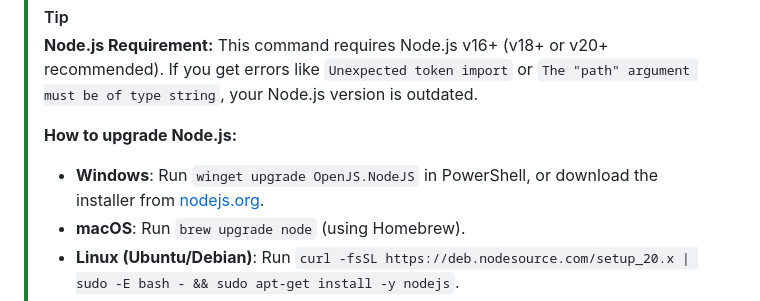
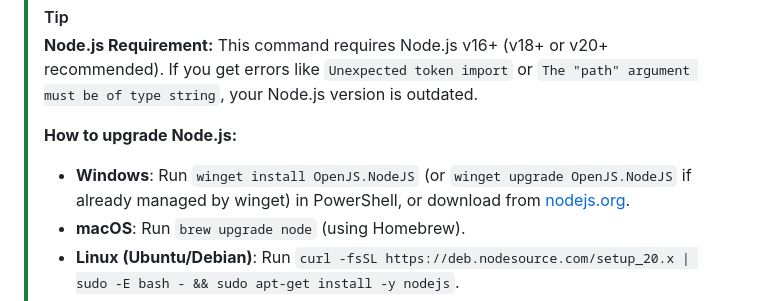
Before and after one commit to eloybar/okf-skills, a Markdown page: README.md, the part around the change. Rendered like a GitHub page.

Commit message:
docs: adjust Windows Node.js installation command in README to use winget install

```diff
--- a/README.md
+++ b/README.md
@@ -63,7 +63,7 @@ npx skills add eloybar/okf-skills
 > **Node.js Requirement:** This command requires Node.js v16+ (v18+ or v20+ recommended). If you get errors like `Unexpected token import` or `The "path" argument must be of type string`, your Node.js version is outdated.
 >
 > **How to upgrade Node.js:**
-> * **Windows**: Run `winget upgrade OpenJS.NodeJS` in PowerShell, or download the installer from [nodejs.org](https://nodejs.org/).
+> * **Windows**: Run `winget install OpenJS.NodeJS` (or `winget upgrade OpenJS.NodeJS` if already managed by winget) in PowerShell, or download from [nodejs.org](https://nodejs.org/).
 > * **macOS**: Run `brew upgrade node` (using Homebrew).
 > * **Linux (Ubuntu/Debian)**: Run `curl -fsSL https://deb.nodesource.com/setup_20.x | sudo -E bash - && sudo apt-get install -y nodejs`.
 > * **All OS (via fnm/nvm)**: Run `fnm install --lts` or `nvm install --lts`.
```
